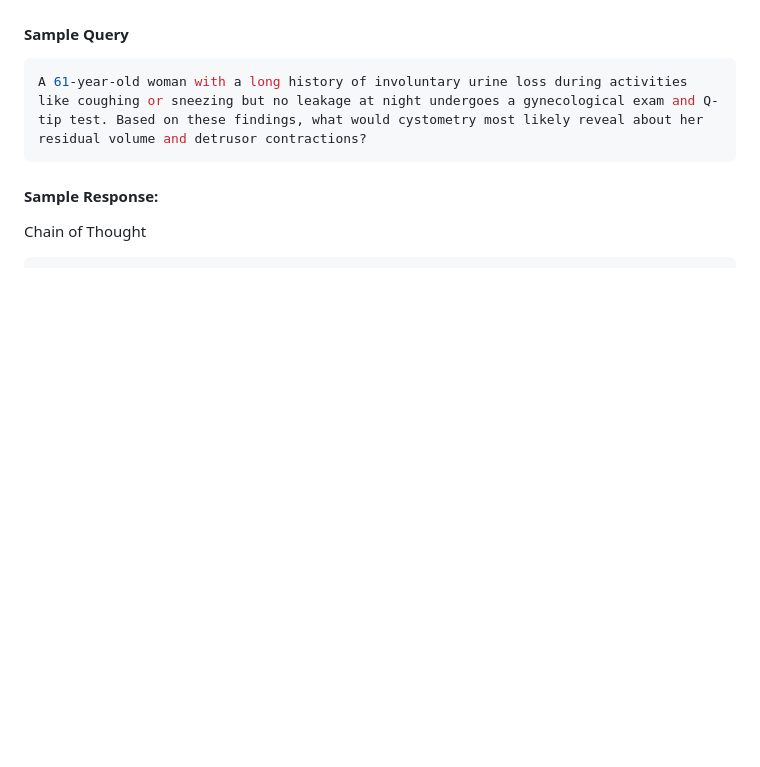
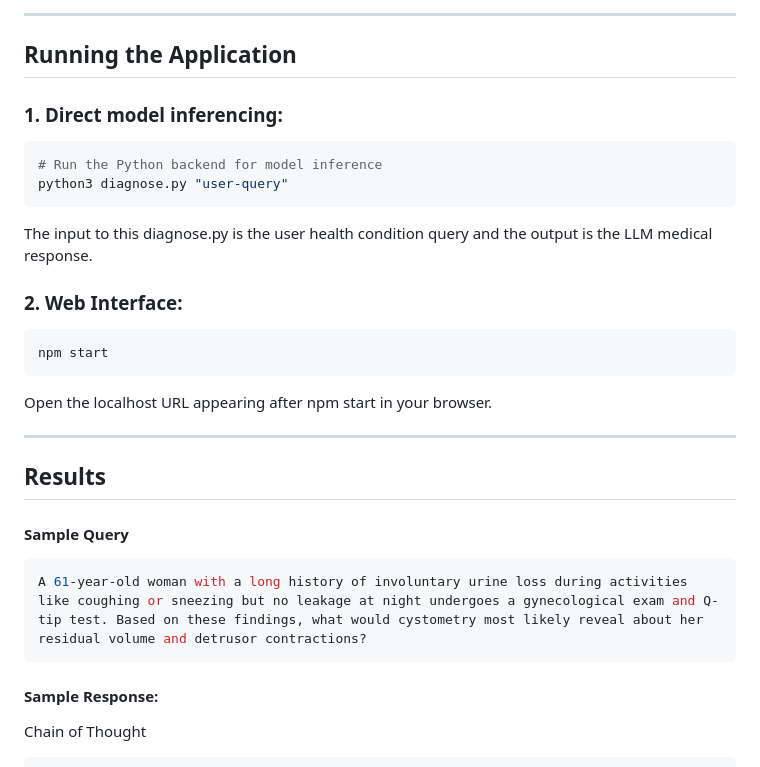
Before and after one commit to nithya333/MediMind, a Markdown page: README.md, the part around the change printed below. Rendered like a GitHub page; blank space fills up the shorter version.

````diff
--- a/README.md
+++ b/README.md
@@ -117,3 +92,22 @@ This is the training loss curve from "Weights and Biases"
+---
+
+## Running the Application
+### 1. Direct model inferencing:
+```bash
+# Run the Python backend for model inference
+python3 diagnose.py "user-query"
+```
+The input to this diagnose.py is the user health condition query and the output is the LLM medical response.
+
+### 2. Web Interface:
+```bash
+npm start
+```
+Open the localhost URL appearing after npm start in your browser.
+
+---
+
+## Results
 
 #### Sample Query
 ```bash
````
Also changed, not shown: other parts of README.md (+59 -84 lines).
